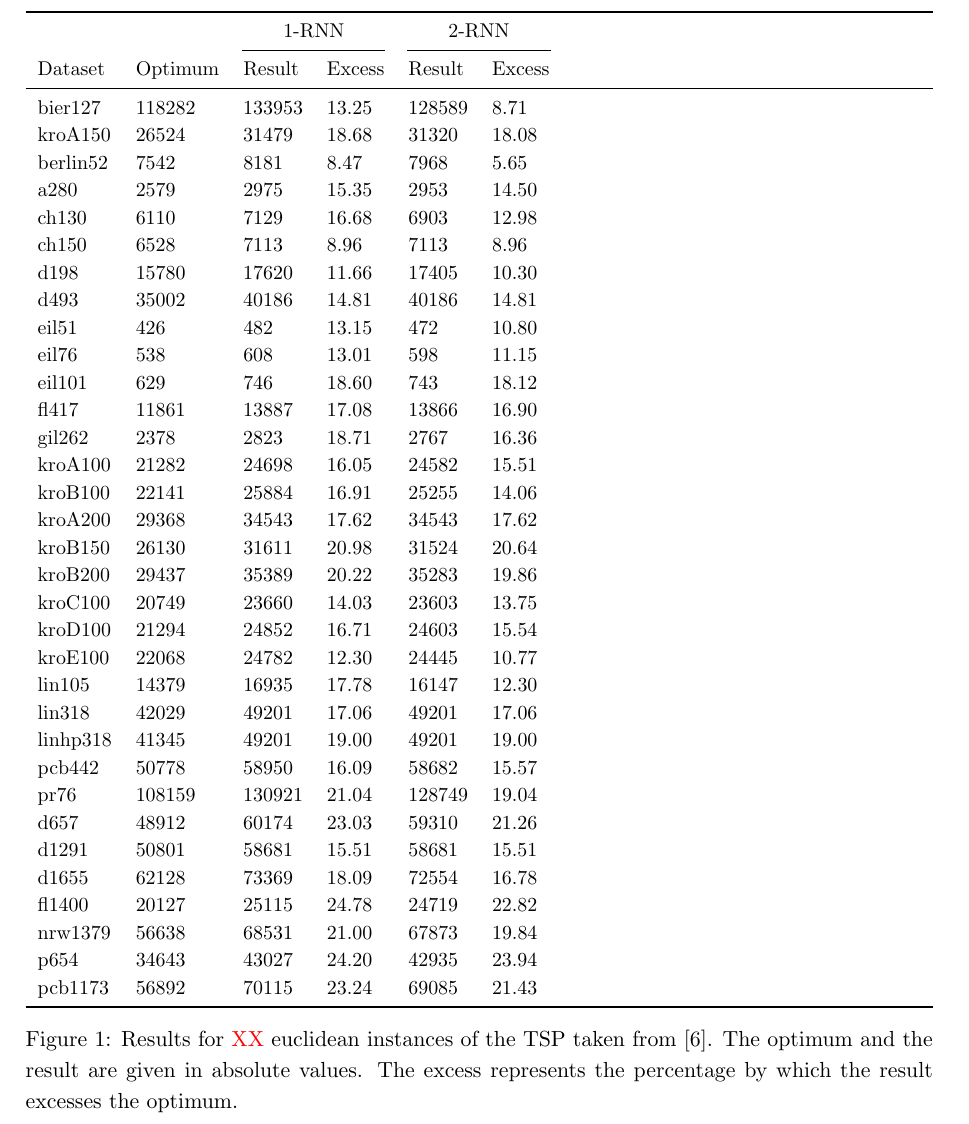
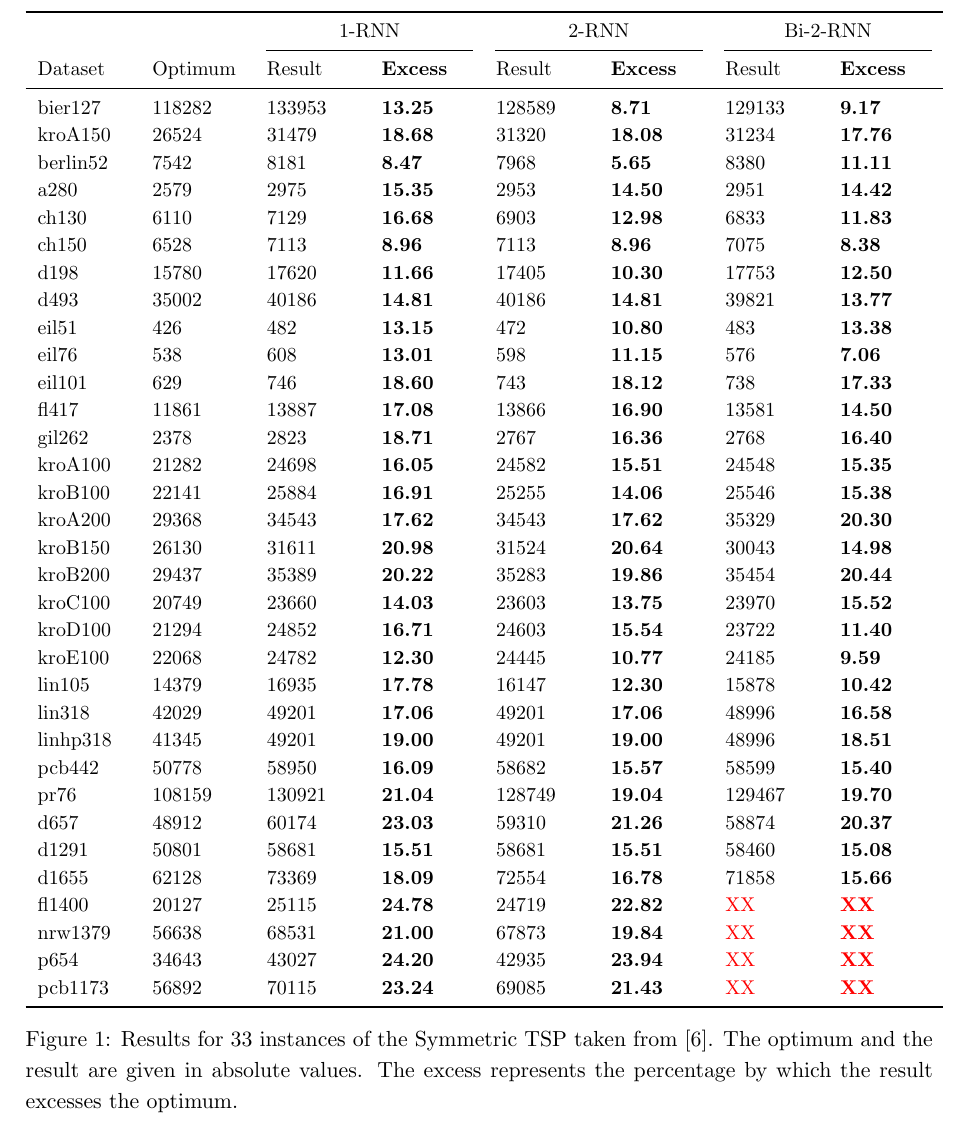
Before and after one commit to NKlug/paper-krnn, a LaTeX paper (main.tex, which reads symmetric_table.tex): part of page 5 of 6, cut so that both start at the same text. Compiled offline with pdfLaTeX.

Commit message:
Add bidirectional 2-RNN results to table

```diff
--- a/symmetric_table.tex
+++ b/symmetric_table.tex
@@ -3,50 +3,51 @@
 	\begin{minipage}{\linewidth}
 		\centering
 		\small
-		\begin{tabular*}{\linewidth}{*{6}{l}}
+		\begin{tabular}{*{3}{L{1.6cm}} >{\bfseries}L{1.6cm} L{1.6cm} >{\bfseries}L{1.6cm} L{1.6cm} >{\bfseries}L{1.6cm}]}
 			\toprule
-			&& \multicolumn{2}{c}{1-RNN}& \multicolumn{2}{c}{2-RNN} \\
+			&& \multicolumn{2}{c}{1-RNN}& \multicolumn{2}{c}{2-RNN} & \multicolumn{2}{c}{Bi-2-RNN} \\
 			\cmidrule(lr){3-4}
 			\cmidrule(lr){5-6}
-			Dataset & Optimum & Result & Excess & Result & Excess \\
+			\cmidrule(lr){7-8}
+			Dataset & Optimum & Result & Excess & Result & Excess & Result & Excess \\
 			\midrule
-			bier127  & 118282 & 133953 & 13.25 & 128589 & 8.71  \\
-			kroA150  & 26524  & 31479  & 18.68 & 31320  & 18.08 \\
-			berlin52 & 7542   & 8181   & 8.47  & 7968   & 5.65  \\
-			a280     & 2579   & 2975   & 15.35 & 2953   & 14.50 \\
-			ch130    & 6110   & 7129   & 16.68 & 6903   & 12.98 \\
-			ch150    & 6528   & 7113   & 8.96  & 7113   & 8.96  \\
-			d198     & 15780  & 17620  & 11.66 & 17405  & 10.30 \\
-			d493     & 35002  & 40186  & 14.81 & 40186  & 14.81 \\
-			eil51    & 426    & 482    & 13.15 & 472    & 10.80 \\
-			eil76    & 538    & 608    & 13.01 & 598    & 11.15 \\
-			eil101   & 629    & 746    & 18.60 & 743    & 18.12 \\
-			fl417    & 11861  & 13887  & 17.08 & 13866  & 16.90 \\
-			gil262   & 2378   & 2823   & 18.71 & 2767   & 16.36 \\
-			kroA100  & 21282  & 24698  & 16.05 & 24582  & 15.51 \\
-			kroB100  & 22141  & 25884  & 16.91 & 25255  & 14.06 \\
-			kroA200  & 29368  & 34543  & 17.62 & 34543  & 17.62 \\
-			kroB150  & 26130  & 31611  & 20.98 & 31524  & 20.64 \\
-			kroB200  & 29437  & 35389  & 20.22 & 35283  & 19.86 \\
-			kroC100  & 20749  & 23660  & 14.03 & 23603  & 13.75 \\
-			kroD100  & 21294  & 24852  & 16.71 & 24603  & 15.54 \\
-			kroE100  & 22068  & 24782  & 12.30 & 24445  & 10.77 \\
-			lin105   & 14379  & 16935  & 17.78 & 16147  & 12.30 \\
-			lin318   & 42029  & 49201  & 17.06 & 49201  & 17.06 \\
-			linhp318 & 41345  & 49201  & 19.00 & 49201  & 19.00 \\
-			pcb442   & 50778  & 58950  & 16.09 & 58682  & 15.57 \\
-			pr76     & 108159 & 130921 & 21.04 & 128749 & 19.04 \\
-			d657     & 48912  & 60174  & 23.03 & 59310  & 21.26 \\
-			d1291    & 50801  & 58681  & 15.51 & 58681  & 15.51 \\
-			d1655    & 62128  & 73369  & 18.09 & 72554  & 16.78 \\
-			fl1400   & 20127  & 25115  & 24.78 & 24719  & 22.82 \\
-			nrw1379  & 56638  & 68531  & 21.00 & 67873  & 19.84 \\
-			p654     & 34643  & 43027  & 24.20 & 42935  & 23.94 \\
-			pcb1173  & 56892  & 70115  & 23.24 & 69085  & 21.43 \\
+			bier127  & 118282 & 133953 & 13.25 & 128589 & 8.71  & 129133 & 9.17  \\
+			kroA150  & 26524  & 31479  & 18.68 & 31320  & 18.08 & 31234  & 17.76 \\
+			berlin52 & 7542   & 8181   & 8.47  & 7968   & 5.65  & 8380   & 11.11 \\
+			a280     & 2579   & 2975   & 15.35 & 2953   & 14.50 & 2951   & 14.42 \\
+			ch130    & 6110   & 7129   & 16.68 & 6903   & 12.98 & 6833   & 11.83 \\
+			ch150    & 6528   & 7113   & 8.96  & 7113   & 8.96  & 7075   & 8.38  \\
+			d198     & 15780  & 17620  & 11.66 & 17405  & 10.30 & 17753  & 12.50 \\
+			d493     & 35002  & 40186  & 14.81 & 40186  & 14.81 & 39821  & 13.77 \\
+			eil51    & 426    & 482    & 13.15 & 472    & 10.80 & 483    & 13.38 \\
+			eil76    & 538    & 608    & 13.01 & 598    & 11.15 & 576    & 7.06  \\
+			eil101   & 629    & 746    & 18.60 & 743    & 18.12 & 738    & 17.33 \\
+			fl417    & 11861  & 13887  & 17.08 & 13866  & 16.90 & 13581  & 14.50 \\
+			gil262   & 2378   & 2823   & 18.71 & 2767   & 16.36 & 2768   & 16.40 \\
+			kroA100  & 21282  & 24698  & 16.05 & 24582  & 15.51 & 24548  & 15.35 \\
+			kroB100  & 22141  & 25884  & 16.91 & 25255  & 14.06 & 25546  & 15.38 \\
+			kroA200  & 29368  & 34543  & 17.62 & 34543  & 17.62 & 35329  & 20.30 \\
+			kroB150  & 26130  & 31611  & 20.98 & 31524  & 20.64 & 30043  & 14.98 \\
+			kroB200  & 29437  & 35389  & 20.22 & 35283  & 19.86 & 35454  & 20.44 \\
+			kroC100  & 20749  & 23660  & 14.03 & 23603  & 13.75 & 23970  & 15.52 \\
+			kroD100  & 21294  & 24852  & 16.71 & 24603  & 15.54 & 23722  & 11.40 \\
+			kroE100  & 22068  & 24782  & 12.30 & 24445  & 10.77 & 24185  & 9.59  \\
+			lin105   & 14379  & 16935  & 17.78 & 16147  & 12.30 & 15878  & 10.42 \\
+			lin318   & 42029  & 49201  & 17.06 & 49201  & 17.06 & 48996  & 16.58 \\
+			linhp318 & 41345  & 49201  & 19.00 & 49201  & 19.00 & 48996  & 18.51 \\
+			pcb442   & 50778  & 58950  & 16.09 & 58682  & 15.57 & 58599  & 15.40 \\
+			pr76     & 108159 & 130921 & 21.04 & 128749 & 19.04 & 129467 & 19.70 \\
+			d657     & 48912  & 60174  & 23.03 & 59310  & 21.26 & 58874  & 20.37 \\
+			d1291    & 50801  & 58681  & 15.51 & 58681  & 15.51 & 58460  & 15.08 \\
+			d1655    & 62128  & 73369  & 18.09 & 72554  & 16.78 & 71858  & 15.66 \\
+			fl1400   & 20127  & 25115  & 24.78 & 24719  & 22.82 & \red{XX}  & \red{XX}    \\
+			nrw1379  & 56638  & 68531  & 21.00 & 67873  & 19.84 & \red{XX}  & \red{XX}    \\
+			p654     & 34643  & 43027  & 24.20 & 42935  & 23.94 & \red{XX}  & \red{XX}    \\
+			pcb1173  & 56892  & 70115  & 23.24 & 69085  & 21.43 & \red{XX}  & \red{XX}    \\
 			\bottomrule
-		\end{tabular*}
+		\end{tabular}
 	\end{minipage}
 
-	\caption{Results for \red{XX} euclidean instances of the TSP taken from \cite{REINELT1995}. The optimum and the result are given in absolute values. The excess represents the percentage by which the result excesses the optimum.}
+	\caption{Results for 33 instances of the Symmetric TSP taken from \cite{REINELT1995}. The optimum and the result are given in absolute values. The excess represents the percentage by which the result excesses the optimum.}
 	\label{fig:STSP}
 \end{figure}
```
